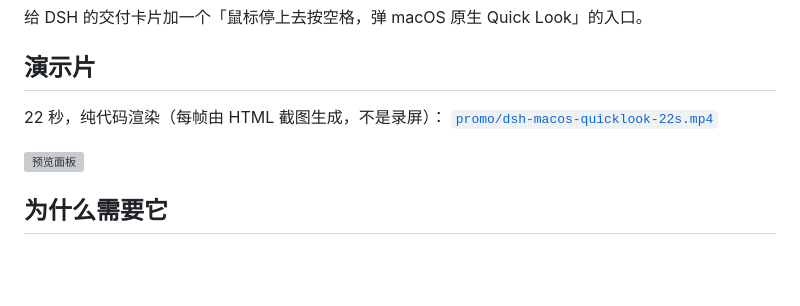
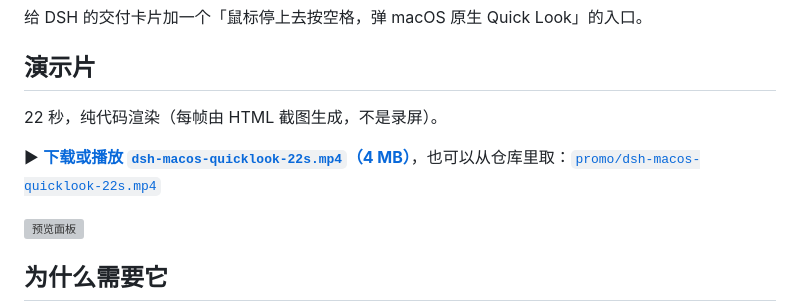
Before and after one commit to Naitang1207/dsh-macos-quicklook, a Markdown page: README.md, the part around the change. Rendered like a GitHub page; blank space fills up the shorter version; grey boxes are pictures that could not be loaded.

Commit message:
README: 视频改成指向 Release 的直链

```diff
--- a/README.md
+++ b/README.md
@@ -4,8 +4,9 @@
 
 ## 演示片
 
-22 秒，纯代码渲染（每帧由 HTML 截图生成，不是录屏）：
-[`promo/dsh-macos-quicklook-22s.mp4`](promo/dsh-macos-quicklook-22s.mp4)
+22 秒，纯代码渲染（每帧由 HTML 截图生成，不是录屏）。
+
+▶ **[下载或播放 `dsh-macos-quicklook-22s.mp4`（4 MB）](https://github.com/Naitang1207/dsh-macos-quicklook/releases/download/v0.1.0/dsh-macos-quicklook-22s.mp4)**，也可以从仓库里取：[`promo/dsh-macos-quicklook-22s.mp4`](promo/dsh-macos-quicklook-22s.mp4)
 
 ![预览面板](promo/stills/05-s4-panel.png)
 
```
